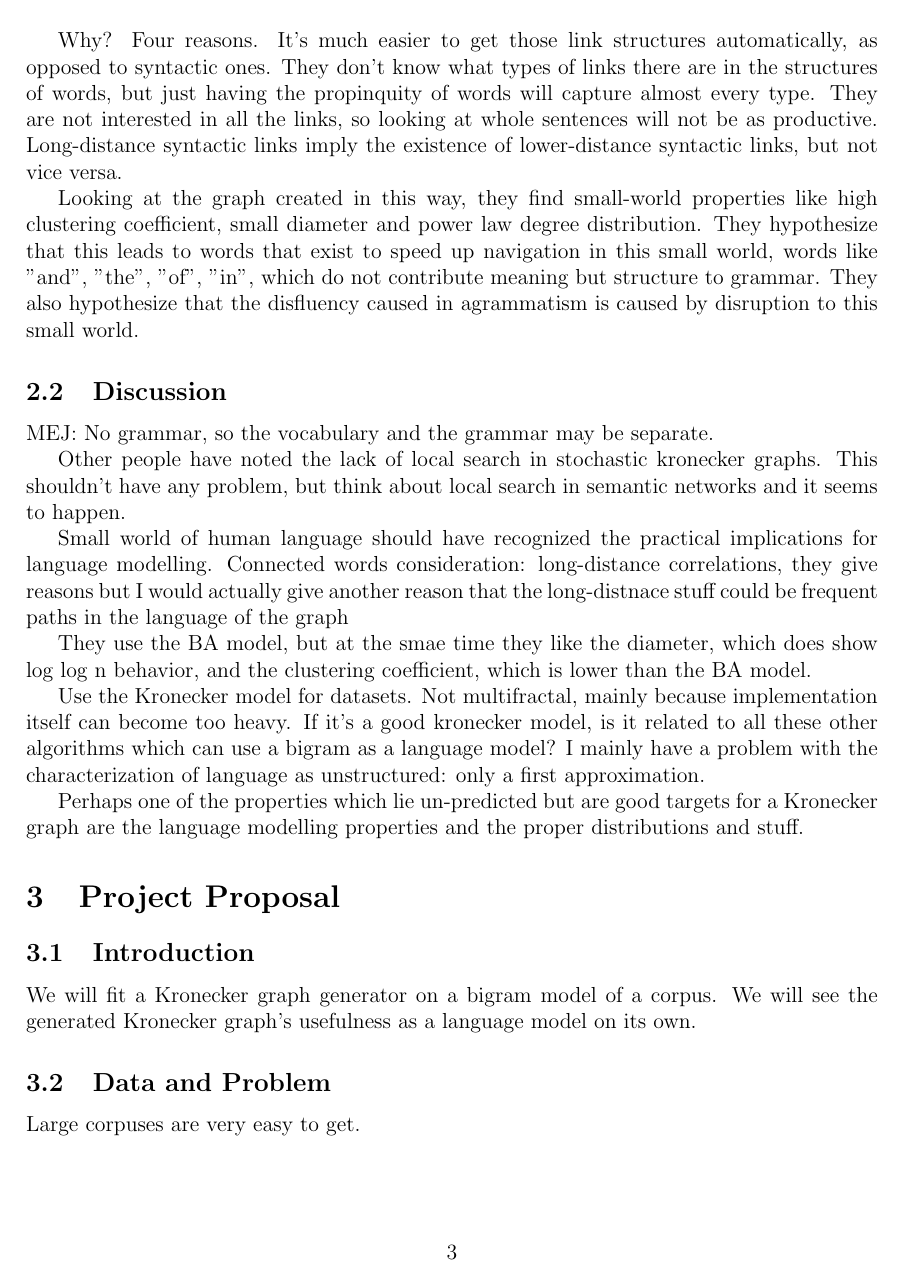
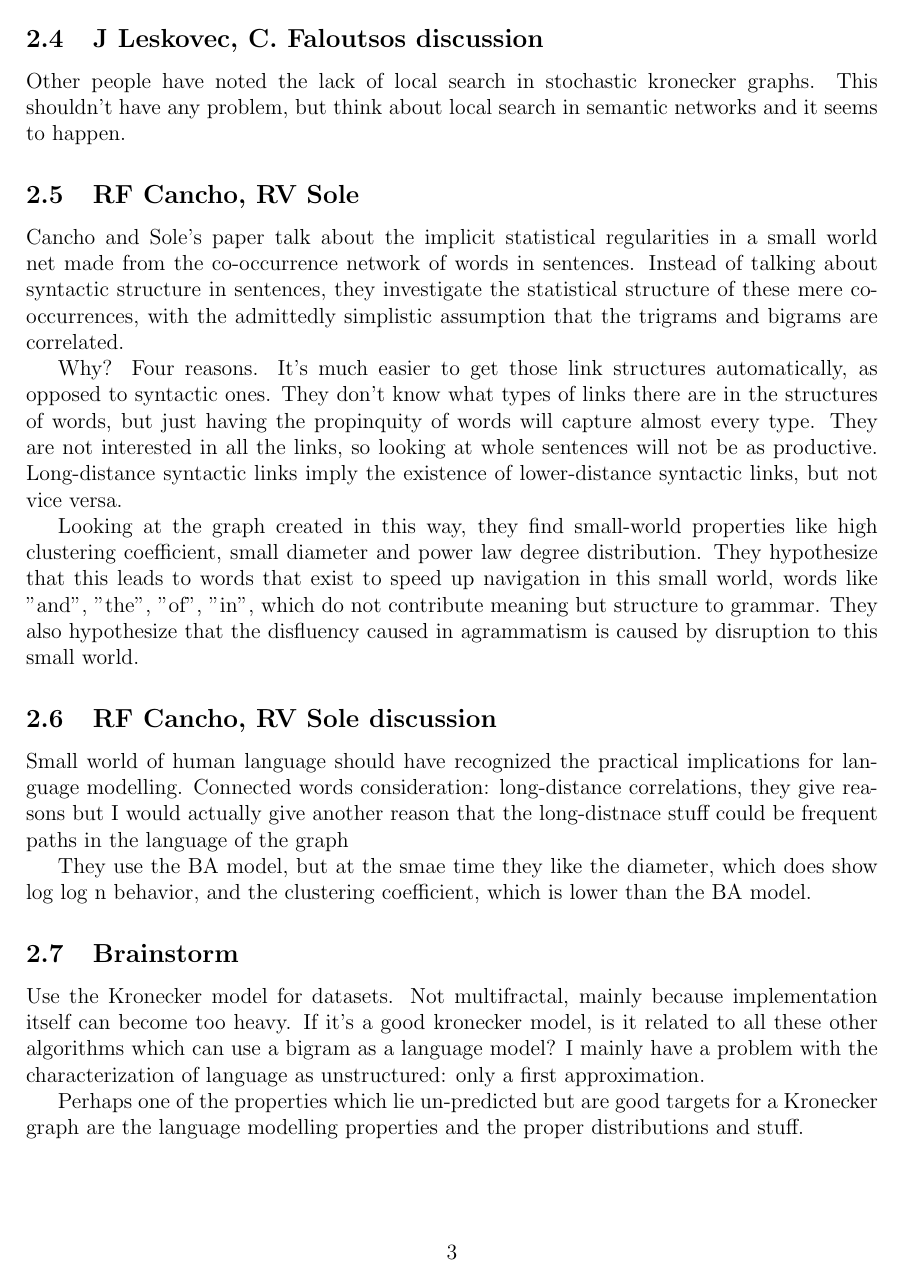
Before and after one commit to howonlee/kroneckerText, a LaTeX document (reading_response.tex): page 3 of 4. Compiled offline with pdfLaTeX.

Commit message:
more work on the reading response

```diff
--- a/reading_response.tex
+++ b/reading_response.tex
@@ -36,29 +42,31 @@ The novel contribution of this paper is to note that the parameters for that dis
 There are also real interpretations of the Kronecker product process in the structure and creation of graphs. One intuition is that networks are hierarchically organized into communities, which grow recursively, creating miniature copies of themselves. Another interpretation is to say that each node is described by a sequence of categorical features, and the probability of two nodes linking depends on the product of individual attribute similarities, which allows modelling of homophily and heterophily at the same time.
 
 One important point to re-iterate is that one suggested usage for the Kronecker fitting algorithm is for compression of graphs. This is important, because whenever we hear "compression" we should smell "machine learning", because any system of compression can be used for prediction, by finding the symbol that compresses best given the history of the data.
+\subsection{J Leskovec, C. Faloutsos discussion}
+%%%%%%%%%%%%%%%%%%%%%%%%%%%%%%%%%%%
+%What are strengths and weaknesses of the papers and how they are addressed?
+%What were the authors missing?
+%Was anything particularly unrealistic?
 
-\subsubsection{RF Cancho, RV Sole}
+Other people have noted the lack of local search in stochastic kronecker graphs. This shouldn't have any problem, but think about local search in semantic networks and it seems to happen.
+
+\subsection{RF Cancho, RV Sole}
 Cancho and Sole's paper talk about the implicit statistical regularities in a small world net made from the co-occurrence network of words in sentences. Instead of talking about syntactic structure in sentences, they investigate the statistical structure of these mere co-occurrences, with the admittedly simplistic assumption that the trigrams and bigrams are correlated.
 
 Why? Four reasons. It's much easier to get those link structures automatically, as opposed to syntactic ones. They don't know what types of links there are in the structures of words, but just having the propinquity of words will capture almost every type. They are not interested in all the links, so looking at whole sentences will not be as productive. Long-distance syntactic links imply the existence of lower-distance syntactic links, but not vice versa. %%% cite for propinquity, cite for long-distance syntactic links implying existence of lower-distnace syntactic links but not vice versa
 
 Looking at the graph created in this way, they find small-world properties like high clustering coefficient, small diameter and power law degree distribution. They hypothesize that this leads to words that exist to speed up navigation in this small world, words like "and", "the", "of", "in", which do not contribute meaning but structure to grammar. They also hypothesize that the disfluency caused in agrammatism is caused by disruption to this small world.
 
-%%%%%%%%%%%%%%%%%%%%%%%%%%%%%%%%%%%%%%%%%%%%%%%%555
-%%%%%%%%%%%%%%%%%%%%%%%%%%%%%%%%%%%%%%%%%%%%%%%%555
-
-\subsection{Discussion} %%% critique
+\subsection{RF Cancho, RV Sole discussion}
+%%%%%%%%%%%%%%%%%%%%%%%%%%%%%%%%%%%
 %What are strengths and weaknesses of the papers and how they are addressed?
 %What were the authors missing?
-MEJ: No grammar, so the vocabulary and the grammar may be separate.
-
-Other people have noted the lack of local search in stochastic kronecker graphs. This shouldn't have any problem, but think about local search in semantic networks and it seems to happen.
 %Was anything particularly unrealistic?
-
 Small world of human language should have recognized the practical implications for language modelling. Connected words consideration: long-distance correlations, they give reasons but I would actually give another reason that the long-distnace stuff could be frequent paths in the language of the graph
 
 They use the BA model, but at the smae time they like the diameter, which does show log log n behavior, and the clustering coefficient, which is lower than the BA model.
 
+\subsection{Brainstorm}
 %What are promising further research questions in the direction of the papers?
 %How could they be pursued?
 %An idea of a better model for something? A better algorithm? A test of an algo or model on a dataset?
```
Also changed, not shown: reading_response.tex (12 more changed lines).
